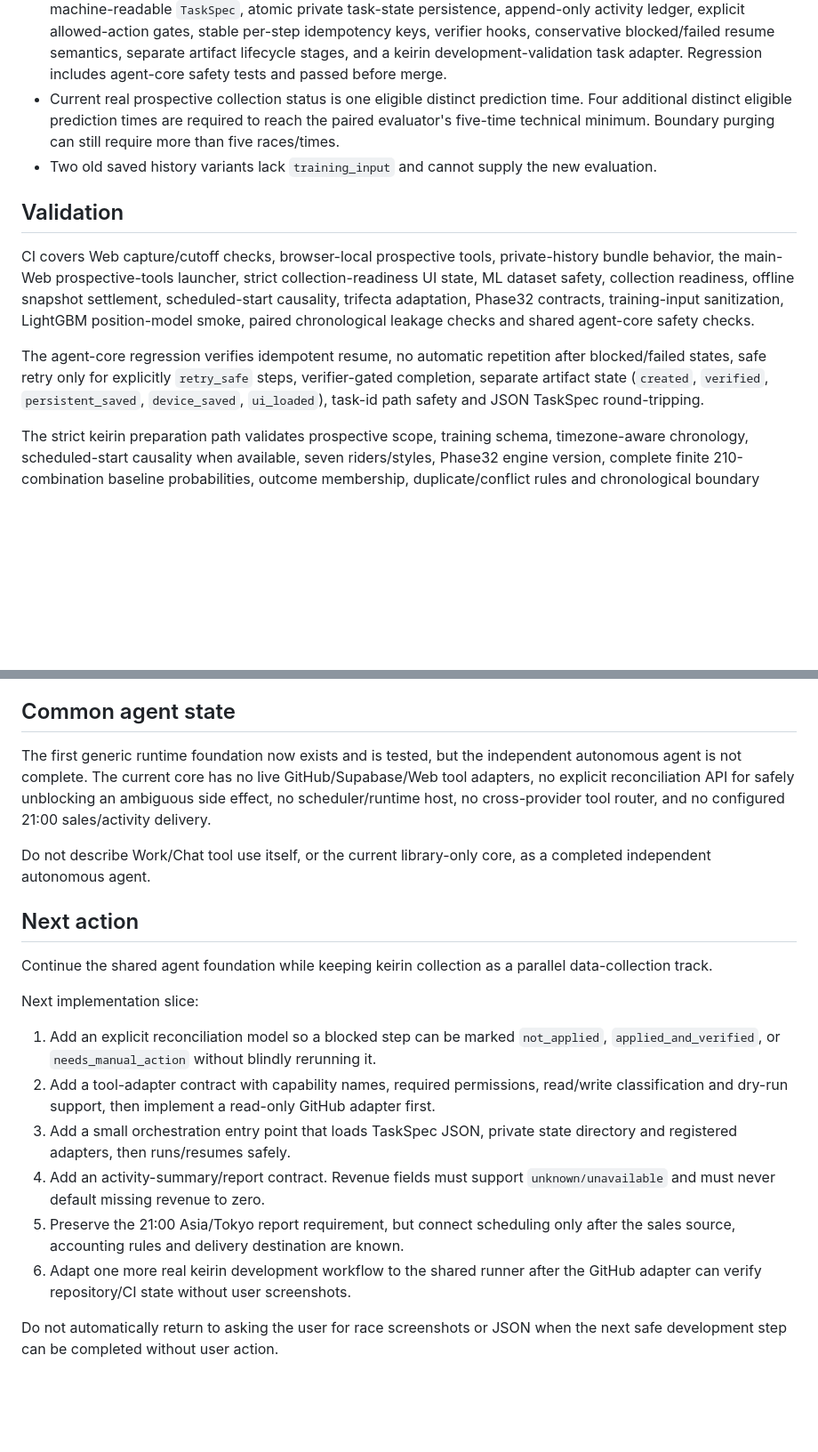
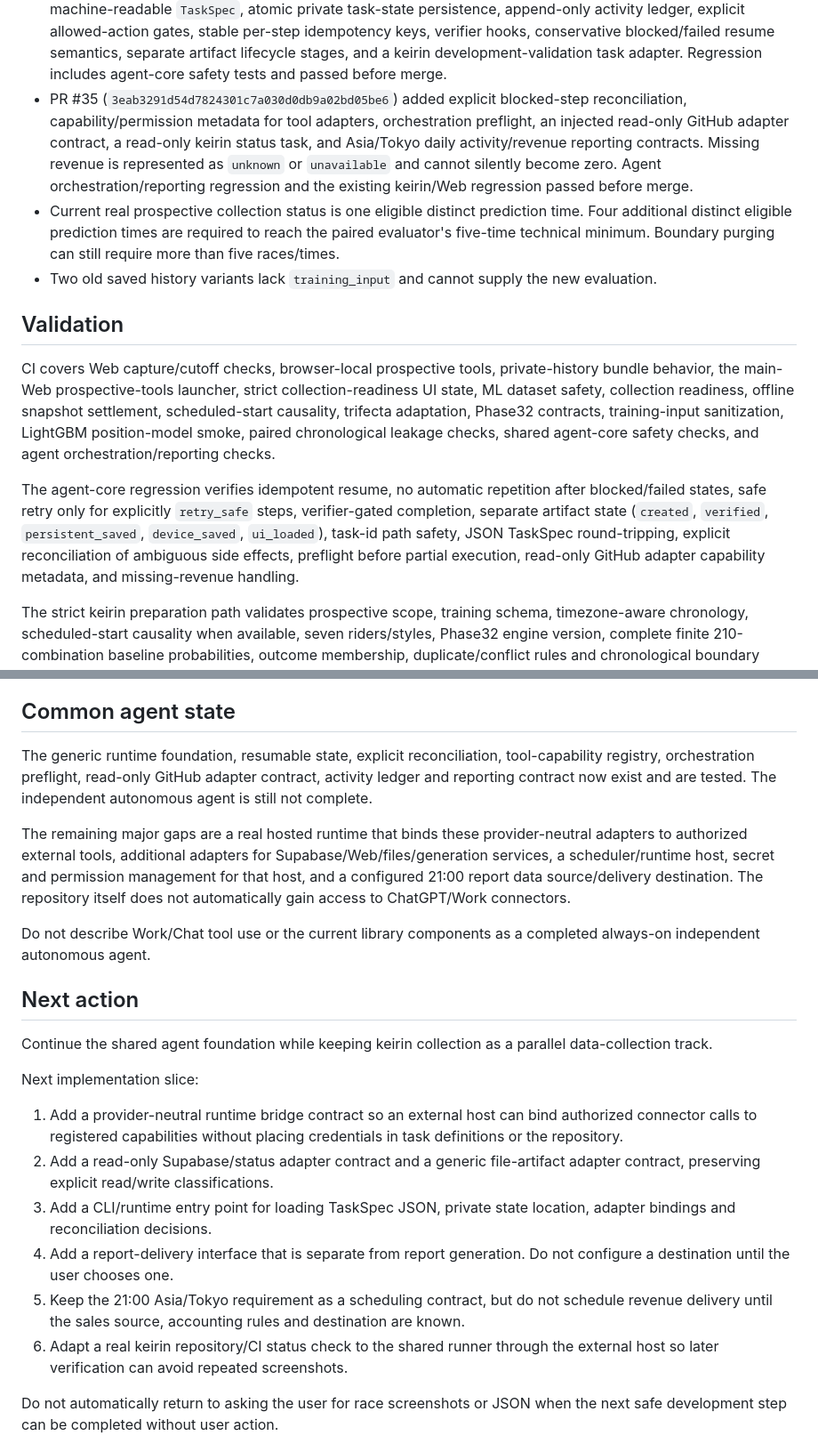
Before and after one commit to bzlove178100/-keirin-ai-web, a Markdown page: WORK_STATUS.md, 2 parts joined by grey strips. Shown at 89% size. GitHub-like rendering; blank space fills up the shorter version.

Commit message:
docs: record merged agent adapters and reporting contract

```diff
--- a/WORK_STATUS.md
+++ b/WORK_STATUS.md
@@ -26,14 +26,15 @@ Updated: 2026-09-24 UTC.
 - PR #31 (`13fa28c141fb0ba4b7a45a9dd62a43f5baaecb57`) made the evaluator reuse the shared strict prospective evaluation protocol so readiness and paired offline evaluation are locked to one preparation/split contract.
 - PR #32 (`acdb0f40febc4500b4d0fd64f37897d5fbb7ee86`) added `AI_AGENT_REQUIREMENTS.md`, changed `AGENTS.md` to treat the broad autonomous-agent goal as authoritative, and moved the next development priority away from race-data collection alone.
 - PR #33 (`3f01d041969bd1d3cd4304c5047313e3828cccac`) added the first shared autonomous-agent runtime core: machine-readable `TaskSpec`, atomic private task-state persistence, append-only activity ledger, explicit allowed-action gates, stable per-step idempotency keys, verifier hooks, conservative blocked/failed resume semantics, separate artifact lifecycle stages, and a keirin development-validation task adapter. Regression includes agent-core safety tests and passed before merge.
+- PR #35 (`3eab3291d54d7824301c7a030d0db9a02bd05be6`) added explicit blocked-step reconciliation, capability/permission metadata for tool adapters, orchestration preflight, an injected read-only GitHub adapter contract, a read-only keirin status task, and Asia/Tokyo daily activity/revenue reporting contracts. Missing revenue is represented as `unknown` or `unavailable` and cannot silently become zero. Agent orchestration/reporting regression and the existing keirin/Web regression passed before merge.
 - Current real prospective collection status is one eligible distinct prediction time. Four additional distinct eligible prediction times are required to reach the paired evaluator's five-time technical minimum. Boundary purging can still require more than five races/times.
 - Two old saved history variants lack `training_input` and cannot supply the new evaluation.
 
 ## Validation
 
-CI covers Web capture/cutoff checks, browser-local prospective tools, private-history bundle behavior, the main-Web prospective-tools launcher, strict collection-readiness UI state, ML dataset safety, collection readiness, offline snapshot settlement, scheduled-start causality, trifecta adaptation, Phase32 contracts, training-input sanitization, LightGBM position-model smoke, paired chronological leakage checks and shared agent-core safety checks.
+CI covers Web capture/cutoff checks, browser-local prospective tools, private-history bundle behavior, the main-Web prospective-tools launcher, strict collection-readiness UI state, ML dataset safety, collection readiness, offline snapshot settlement, scheduled-start causality, trifecta adaptation, Phase32 contracts, training-input sanitization, LightGBM position-model smoke, paired chronological leakage checks, shared agent-core safety checks, and agent orchestration/reporting checks.
 
-The agent-core regression verifies idempotent resume, no automatic repetition after blocked/failed states, safe retry only for explicitly `retry_safe` steps, verifier-gated completion, separate artifact state (`created`, `verified`, `persistent_saved`, `device_saved`, `ui_loaded`), task-id path safety and JSON TaskSpec round-tripping.
+The agent-core regression verifies idempotent resume, no automatic repetition after blocked/failed states, safe retry only for explicitly `retry_safe` steps, verifier-gated completion, separate artifact state (`created`, `verified`, `persistent_saved`, `device_saved`, `ui_loaded`), task-id path safety, JSON TaskSpec round-tripping, explicit reconciliation of ambiguous side effects, preflight before partial execution, read-only GitHub adapter capability metadata, and missing-revenue handling.
 
 The strict keirin preparation path validates prospective scope, training schema, timezone-aware chronology, scheduled-start causality when available, seven riders/styles, Phase32 engine version, complete finite 210-combination baseline probabilities, outcome membership, duplicate/conflict rules and chronological boundary purging.
 
@@ -47,9 +48,11 @@ When the technical minimum and chronological partitions are available, run the p
 
 ## Common agent state
 
-The first generic runtime foundation now exists and is tested, but the independent autonomous agent is not complete. The current core has no live GitHub/Supabase/Web tool adapters, no explicit reconciliation API for safely unblocking an ambiguous side effect, no scheduler/runtime host, no cross-provider tool router, and no configured 21:00 sales/activity delivery.
+The generic runtime foundation, resumable state, explicit reconciliation, tool-capability registry, orchestration preflight, read-only GitHub adapter contract, activity ledger and reporting contract now exist and are tested. The independent autonomous agent is still not complete.
 
-Do not describe Work/Chat tool use itself, or the current library-only core, as a completed independent autonomous agent.
+The remaining major gaps are a real hosted runtime that binds these provider-neutral adapters to authorized external tools, additional adapters for Supabase/Web/files/generation services, a scheduler/runtime host, secret and permission management for that host, and a configured 21:00 report data source/delivery destination. The repository itself does not automatically gain access to ChatGPT/Work connectors.
+
+Do not describe Work/Chat tool use or the current library components as a completed always-on independent autonomous agent.
 
 ## Next action
 
@@ -57,12 +60,12 @@ Continue the shared agent foundation while keeping keirin collection as a parall
 
 Next implementation slice:
 
-1. Add an explicit reconciliation model so a blocked step can be marked `not_applied`, `applied_and_verified`, or `needs_manual_action` without blindly rerunning it.
-2. Add a tool-adapter contract with capability names, required permissions, read/write classification and dry-run support, then implement a read-only GitHub adapter first.
-3. Add a small orchestration entry point that loads TaskSpec JSON, private state directory and registered adapters, then runs/resumes safely.
-4. Add an activity-summary/report contract. Revenue fields must support `unknown/unavailable` and must never default missing revenue to zero.
-5. Preserve the 21:00 Asia/Tokyo report requirement, but connect scheduling only after the sales source, accounting rules and delivery destination are known.
-6. Adapt one more real keirin development workflow to the shared runner after the GitHub adapter can verify repository/CI state without user screenshots.
+1. Add a provider-neutral runtime bridge contract so an external host can bind authorized connector calls to registered capabilities without placing credentials in task definitions or the repository.
+2. Add a read-only Supabase/status adapter contract and a generic file-artifact adapter contract, preserving explicit read/write classifications.
+3. Add a CLI/runtime entry point for loading TaskSpec JSON, private state location, adapter bindings and reconciliation decisions.
+4. Add a report-delivery interface that is separate from report generation. Do not configure a destination until the user chooses one.
+5. Keep the 21:00 Asia/Tokyo requirement as a scheduling contract, but do not schedule revenue delivery until the sales source, accounting rules and destination are known.
+6. Adapt a real keirin repository/CI status check to the shared runner through the external host so later verification can avoid repeated screenshots.
 
 Do not automatically return to asking the user for race screenshots or JSON when the next safe development step can be completed without user action.
 
```
